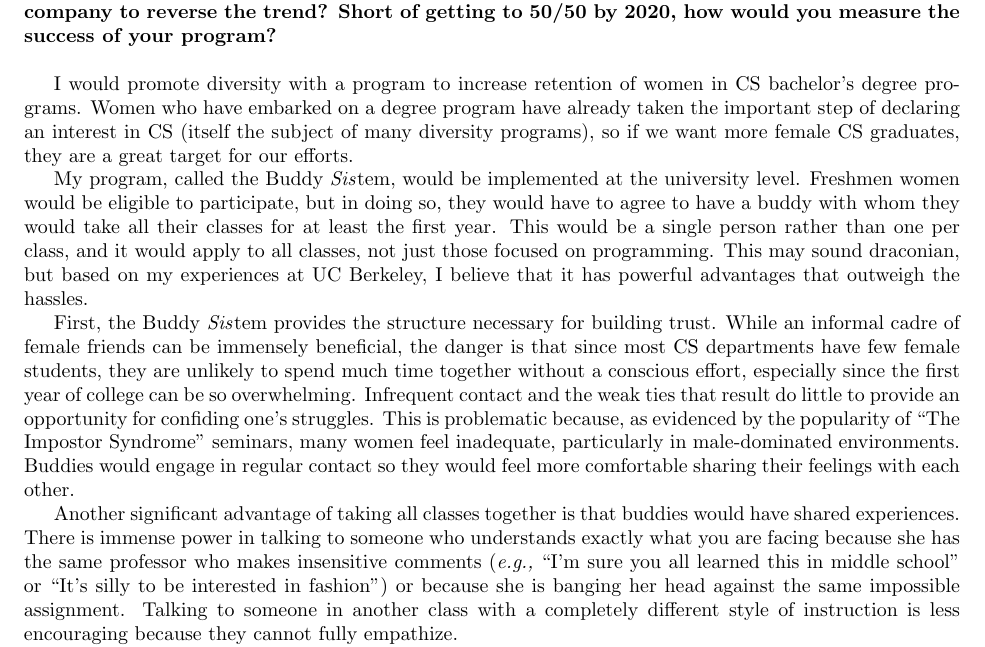
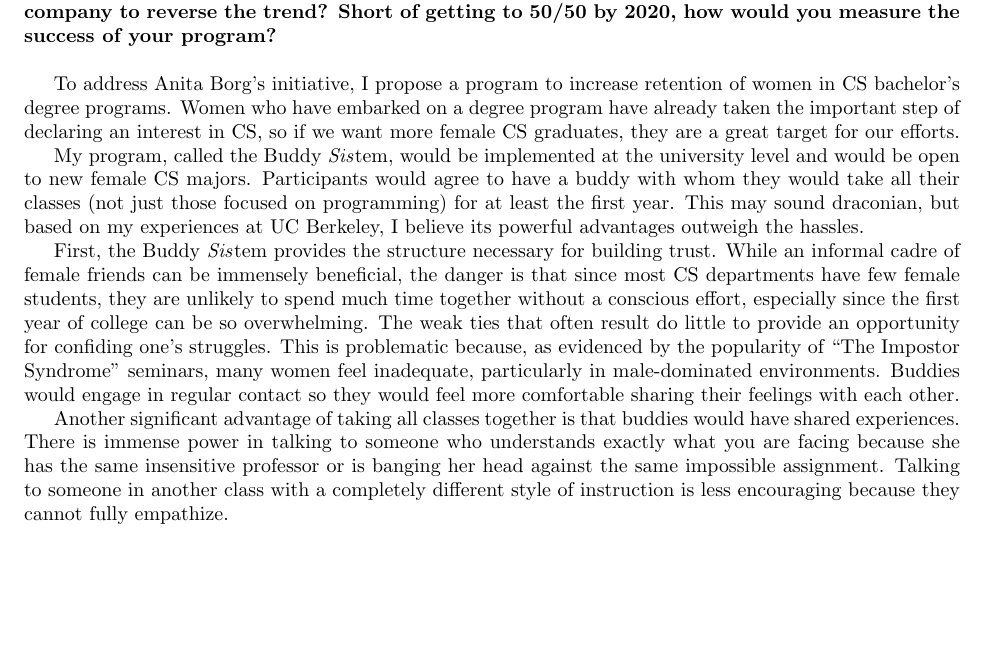
Before and after one commit to kristalcurtis/anitaborg, a LaTeX document (essay3.tex): part of the page, cut so that both start at the same text, the shorter picture padded with empty space. Compiled offline with pdfLaTeX.

Commit message:
remove comments; revise essay 3 per bt's comments

```diff
--- a/essay3.tex
+++ b/essay3.tex
@@ -12,64 +12,38 @@
 
 \textbf{Anita Borg proposed the ``50/50 by 2020" initiative, so that women earning computing degrees would be 50\% of the graduates by year 2020. However, the percentage of computer science degrees earned by women is still far from 50\% throughout the world.  What might you propose that could be implemented by a school, the government, an organization, or a private company to reverse the trend? Short of getting to 50/50 by 2020, how would you measure the success of your program?}\\
 
-%One big problem with getting equal representation of women in computer science is that a lot of women drop out of CS degree programs.  % need a citation
-%There are many obstacles to achieving equal representation of women in computer science.
-%Not only is it difficult to attract enough women to study CS, but those women are also more likely to drop out of CS degree programs than their male colleagues.
-I would promote diversity with a program to increase retention of women in CS bachelor's degree programs.
-%I have chosen to target retention rather than attraction because rather than having to identify more women who are interested in CS, we already have a self-identified group of women who are interested in CS that we just have to support so they can finish their degrees.
-%Retention is a good target because as Sheryl Sandberg said, you can instantly double your women in CS by keeping half of them from dropping out.  % need citation; not sure if it'd be offensive to use quote from her
-Women who have embarked on a degree program have already taken the important step of declaring an interest in CS (itself the subject of many diversity programs), so if we want more female CS graduates, they are a great target for our efforts.  % low-hanging fruit argument
+To address Anita Borg's initiative, I propose a program to increase retention of women in CS bachelor's degree programs.
+Women who have embarked on a degree program have already taken the important step of declaring an interest in CS, so if we want more female CS graduates, they are a great target for our efforts.  % low-hanging fruit argument
 
-My program, called the Buddy \textit{Sis}tem, would be implemented at the university level.
-%The idea would be to enroll freshmen women in the program.
-Freshmen women would be eligible to participate, but in doing so, they would have to agree to have a buddy with whom they would take all their classes for at least the first year.
-This would be a single person rather than one per class, and it would apply to all classes, not just those focused on programming.
-%This sounds onerous, so the universities should provide perks to incentivize being in the program such as preferential enrollment in courses of interest.
-%Many freshmen have a hard time getting into the classes they want since enrollment is usually based on seniority, so this would be pretty powerful.
-This may sound draconian, but based on my experiences at UC Berkeley, I believe that it has powerful advantages that outweigh the hassles.
+My program, called the Buddy \textit{Sis}tem, would be implemented at the university level and would be open to new female CS majors.
+Participants would agree to have a buddy with whom they would take all their classes (not just those focused on programming) for at least the first year.
+This may sound draconian, but based on my experiences at UC Berkeley, I believe its powerful advantages outweigh the hassles.
 
 % First point:  need to enforce regular contact so they can build trust
 First, the Buddy \textit{Sis}tem provides the structure necessary for building trust.
 While an informal cadre of female friends can be immensely beneficial, the danger is that since most CS departments have few female students, they are unlikely to spend much time together without a conscious effort, especially since the first year of college can be so overwhelming.
-Infrequent contact and the weak ties that result do little to provide an opportunity for confiding one's struggles.
+The weak ties that often result do little to provide an opportunity for confiding one's struggles.
 This is problematic because, as evidenced by the popularity of ``The Impostor Syndrome" seminars, many women feel inadequate, particularly in male-dominated environments.
 Buddies would engage in regular contact so they would feel more comfortable sharing their feelings with each other.
 
 % Second point:  regular contact => shared experiences => you can empathize with each other
 Another significant advantage of taking all classes together is that buddies would have shared experiences.
-There is immense power in talking to someone who understands exactly what you are facing because she has the same professor who makes insensitive comments (\eg ``I'm sure you all learned this in middle school" or ``It's silly to be interested in fashion") or because she is banging her head against the same impossible assignment.
+There is immense power in talking to someone who understands exactly what you are facing because she has the same insensitive professor or is banging her head against the same impossible assignment.
 Talking to someone in another class with a completely different style of instruction is less encouraging because they cannot fully empathize.
 
-%I would also recommend planning fun social events as well, including alumni of the program who can pass on that view from the future (\eg ``It gets better").
-%This helps to produce a bond between the women and also exposes them to encouragement from people with more experience and hopefully more confidence.
-
-% objections:
-% why not a cohort -- people can fall through the cracks
-% why not just a big sister -- can't relate b/c they've already moved on to bigger worries; seem less approachable.  also they're not getting as much out of it, so less inclined to give you a lot of time.
-
 When implementing the program, women should be paired up according to their technical experience (\eg years coding, math background) and extracurricular interests.
-%Personally, merely seeing other women in CS is not enough to make me believe I can succeed if they are very different from me (\eg more experienced at coding, more into the nerd subculture, less interested in things outside of CS).
 I believe that a woman will be most encouraged regarding her potential for success in CS if she sees someone like her doing well.
 This may be even more important in the case of women who have less coding experience or interests that are out of step with the nerd subculture that is usually associated with CS; these women are probably in greater danger of feeling out of place.
-%This addresses what I believe is the most fundamental confidence issue that women in CS face, which is asking yourself whether people like you can succeed in CS.
-%It can be so hard when you look around and don't see any role models that you can relate to.
-%However, it's been my experience that having someone you have a lot in common with that you respect gives you confidence that you can also succeed.
 I have been fortunate to have a friend in my lab with whom I interact on a daily basis, and we not only share non-CS interests but also struggle in some of the same ways.
 Our interactions are a powerful source of mutual encouragement.
 Rather than leaving it to chance, the Buddy \textit{Sis}tem would help women develop this sot of relationship.
 
 To measure the success of my program, I would compare women outside the program (control group) with buddies (treatment group) via qualitative and quantitative metrics.
 I would issue surveys to assess their mental health and self-confidence, and I would also look at their academic performance.
-%Ideally, I'd like to see that the women in the program score higher on these scales than women going at the degree program on their own.
-%If women opted to continue taking classes with their buddies after the first year, that would also be indicative of a successful program.
-%I would also look at their academic performance (\ie GPA).
-%The program would be a success if participants scored higher on the surveys and with respect to GPA.
-%I'd also like to see if these women translate their increased confidence into better academic performance -- my hypothesis is that they would.
 Most importantly, since this program is addressed at improving retention rates, I would compare the rates of attrition in the control and treatment groups.
 The program would be a success if the women in the program would be more likely to stay enrolled in the degree program than otherwise.
 
 Completing a CS degree program can be difficult for anyone, and being a woman can bring additional challenges.
 I have been very fortunate to have a friend who is like-minded and understands my struggles, and I believe universities could increase diversity and improve retention by helping women find buddies like mine.
 
-
 \end{document}
```
